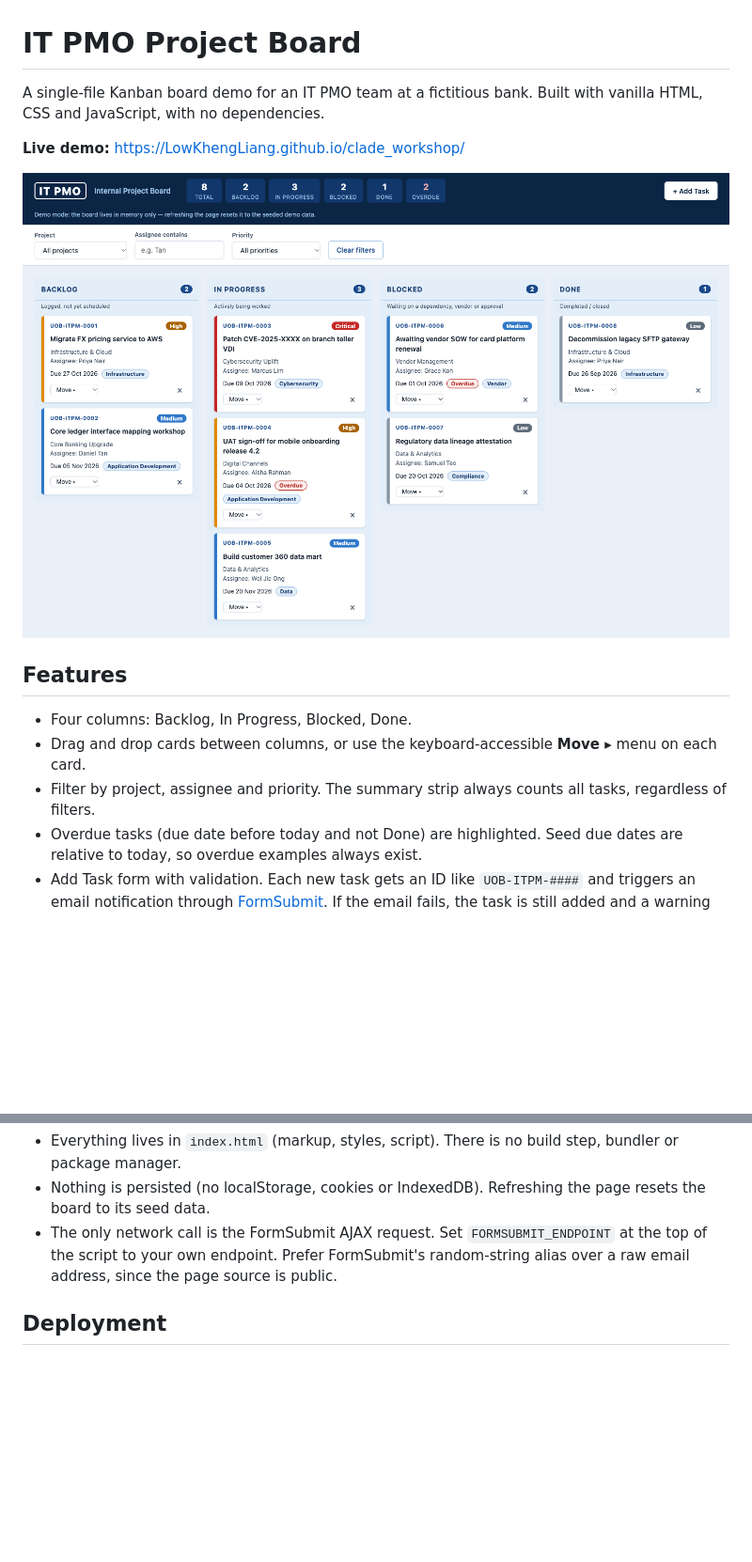
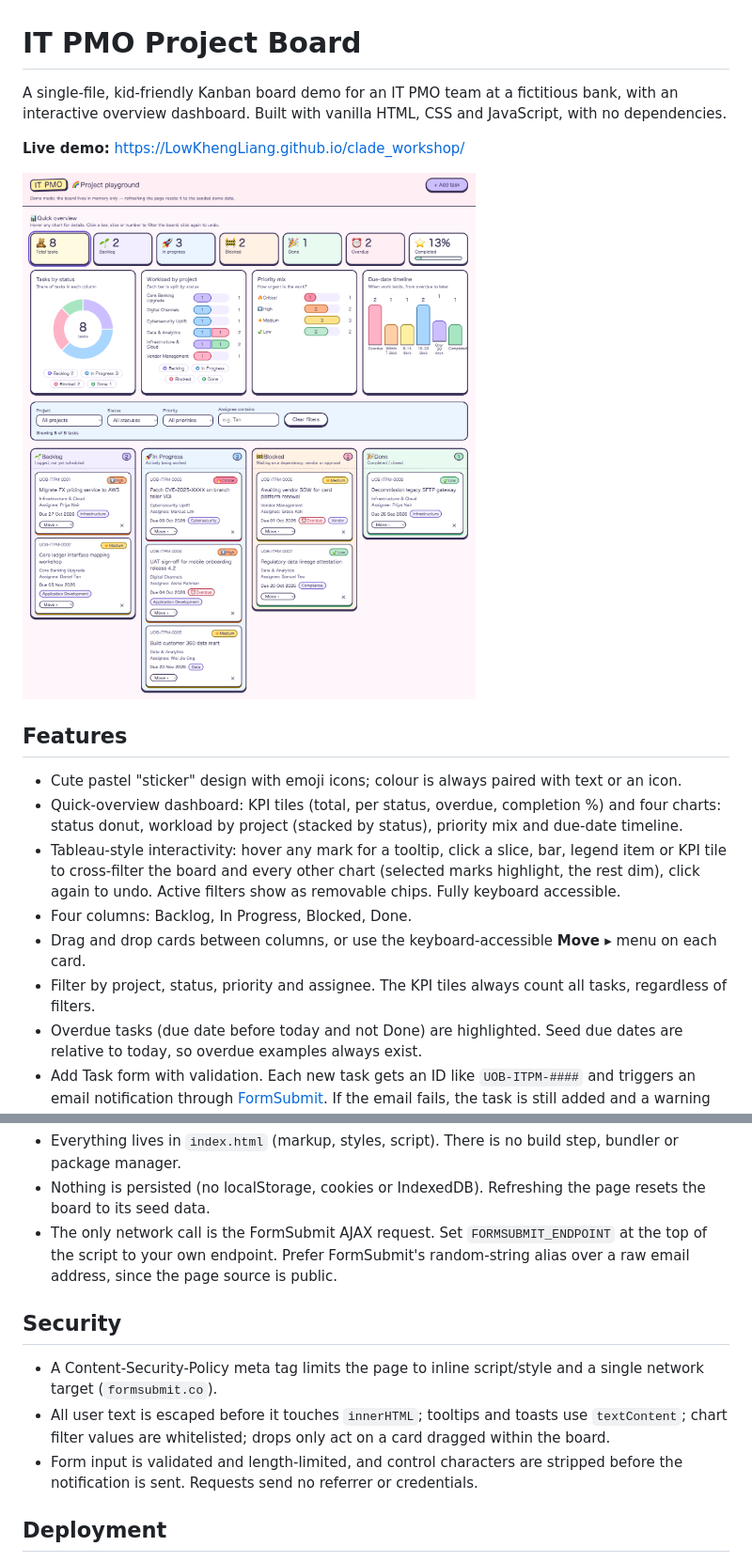
Before and after one commit to LowKhengLiang/clade_workshop, a Markdown page: README.md, 2 parts joined by grey strips. Shown at 94% size. Drawn GitHub-style; pictures changed too: docs/screenshot.png; blank space fills up the shorter version.

```diff
--- a/README.md
+++ b/README.md
@@ -1,6 +1,6 @@
 # IT PMO Project Board
 
-A single-file Kanban board demo for an IT PMO team at a fictitious bank. Built with vanilla HTML, CSS and JavaScript, with no dependencies.
+A single-file, kid-friendly Kanban board demo for an IT PMO team at a fictitious bank, with an interactive overview dashboard. Built with vanilla HTML, CSS and JavaScript, with no dependencies.
 
 **Live demo:** https://LowKhengLiang.github.io/clade_workshop/
 
@@ -8,9 +8,12 @@ A single-file Kanban board demo for an IT PMO team at a fictitious bank. Built w
 
 ## Features
 
+- Cute pastel "sticker" design with emoji icons; colour is always paired with text or an icon.
+- Quick-overview dashboard: KPI tiles (total, per status, overdue, completion %) and four charts: status donut, workload by project (stacked by status), priority mix and due-date timeline.
+- Tableau-style interactivity: hover any mark for a tooltip, click a slice, bar, legend item or KPI tile to cross-filter the board and every other chart (selected marks highlight, the rest dim), click again to undo. Active filters show as removable chips. Fully keyboard accessible.
 - Four columns: Backlog, In Progress, Blocked, Done.
 - Drag and drop cards between columns, or use the keyboard-accessible **Move ▸** menu on each card.
-- Filter by project, assignee and priority. The summary strip always counts all tasks, regardless of filters.
+- Filter by project, status, priority and assignee. The KPI tiles always count all tasks, regardless of filters.
 - Overdue tasks (due date before today and not Done) are highlighted. Seed due dates are relative to today, so overdue examples always exist.
 - Add Task form with validation. Each new task gets an ID like `UOB-ITPM-####` and triggers an email notification through [FormSubmit](https://formsubmit.co). If the email fails, the task is still added and a warning toast is shown.
 - Delete with an inline "Delete? Yes/No" confirmation.
@@ -27,6 +30,12 @@ open index.html
 - Nothing is persisted (no localStorage, cookies or IndexedDB). Refreshing the page resets the board to its seed data.
 - The only network call is the FormSubmit AJAX request. Set `FORMSUBMIT_ENDPOINT` at the top of the script to your own endpoint. Prefer FormSubmit's random-string alias over a raw email address, since the page source is public.
 
+## Security
+
+- A Content-Security-Policy meta tag limits the page to inline script/style and a single network target (`formsubmit.co`).
+- All user text is escaped before it touches `innerHTML`; tooltips and toasts use `textContent`; chart filter values are whitelisted; drops only act on a card dragged within the board.
+- Form input is validated and length-limited, and control characters are stripped before the notification is sent. Requests send no referrer or credentials.
+
 ## Deployment
 
 Pushes to `main` run `.github/workflows/pages.yml`: the `validate` job syntax-checks the script and enforces the project constraints, then the `deploy` job publishes `index.html` to GitHub Pages.
```
Also changed, not shown: CLAUDE.md (+3 -1 lines), 2 other files.
